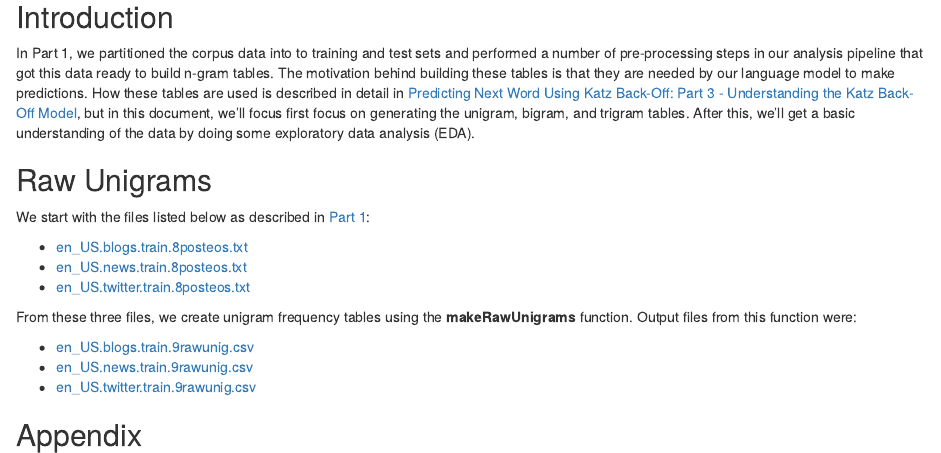
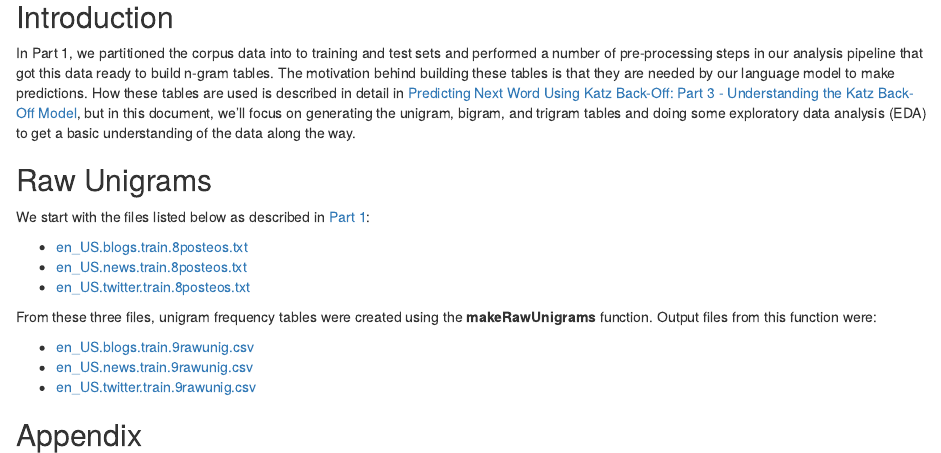
Before and after one commit to MichaelSzczepaniak/PredictNextKBO, an R Markdown document (docs/2NgramEda/ngeda.Rmd): the page in a window 1100 px wide, from 190 px down. Rendered offline with R 4.5, knitr and Pandoc, with nearby package versions.

Commit message:
ngeda.Rmd - revise introduction to better describe purpose

````diff
--- a/docs/2NgramEda/ngeda.Rmd
+++ b/docs/2NgramEda/ngeda.Rmd
@@ -12,7 +12,7 @@ knitr::opts_chunk$set(echo = TRUE)
 ```
 
 ## Introduction
-In Part 1, we partitioned the corpus data into to training and test sets and performed a number of pre-processing steps in our analysis pipeline that got this data ready to build n-gram tables.  The motivation behind building these tables is that they are needed by our language model to make predictions.  How these tables are used is described in detail in [Predicting Next Word Using Katz Back-Off: Part 3 - Understanding the Katz Back-Off Model](http://rpubs.com/mszczepaniak/predictkbo3model), but in this document, we'll focus first focus on generating the unigram, bigram, and trigram tables.  After this, we'll get a basic understanding of the data by doing some exploratory data analysis (EDA).
+In Part 1, we partitioned the corpus data into to training and test sets and performed a number of pre-processing steps in our analysis pipeline that got this data ready to build n-gram tables.  The motivation behind building these tables is that they are needed by our language model to make predictions.  How these tables are used is described in detail in [Predicting Next Word Using Katz Back-Off: Part 3 - Understanding the Katz Back-Off Model](http://rpubs.com/mszczepaniak/predictkbo3model), but in this document, we'll focus on generating the unigram, bigram, and trigram tables and doing some exploratory data analysis (EDA) to get a basic understanding of the data along the way.
 
 ## Raw Unigrams
 We start with the files listed below as described in [Part 1](http://rpubs.com/mszczepaniak/predictkbo1preproc):
@@ -21,11 +21,13 @@ We start with the files listed below as described in [Part 1](http://rpubs.com/m
 + [en_US.news.train.8posteos.txt](https://www.dropbox.com/s/54cvi36161y6pvk/en_US.news.train.8posteos.txt?dl=1)
 + [en_US.twitter.train.8posteos.txt](https://www.dropbox.com/s/6ayhavfnzs5lmqa/en_US.twitter.train.8posteos.txt?dl=1)
 
-From these three files, we create unigram frequency tables using the **makeRawUnigrams** function. Output files from this function were:
+From these three files, unigram frequency tables were created using the **makeRawUnigrams** function. Output files from this function were:
 
 + [en_US.blogs.train.9rawunig.csv](https://www.dropbox.com/s/pv16pe6buubsz4n/en_US.blogs.train.9rawunig.csv?dl=1)
 + [en_US.news.train.9rawunig.csv](https://www.dropbox.com/s/4u90r188ht2etic/en_US.news.train.9rawunig.csv?dl=1)
 + [en_US.twitter.train.9rawunig.csv](https://www.dropbox.com/s/2sskj3taoq9bkbi/en_US.twitter.train.9rawunig.csv?dl=1)
+
+
 
 ## Appendix
 
````
Also changed, not shown: 1 other file.
